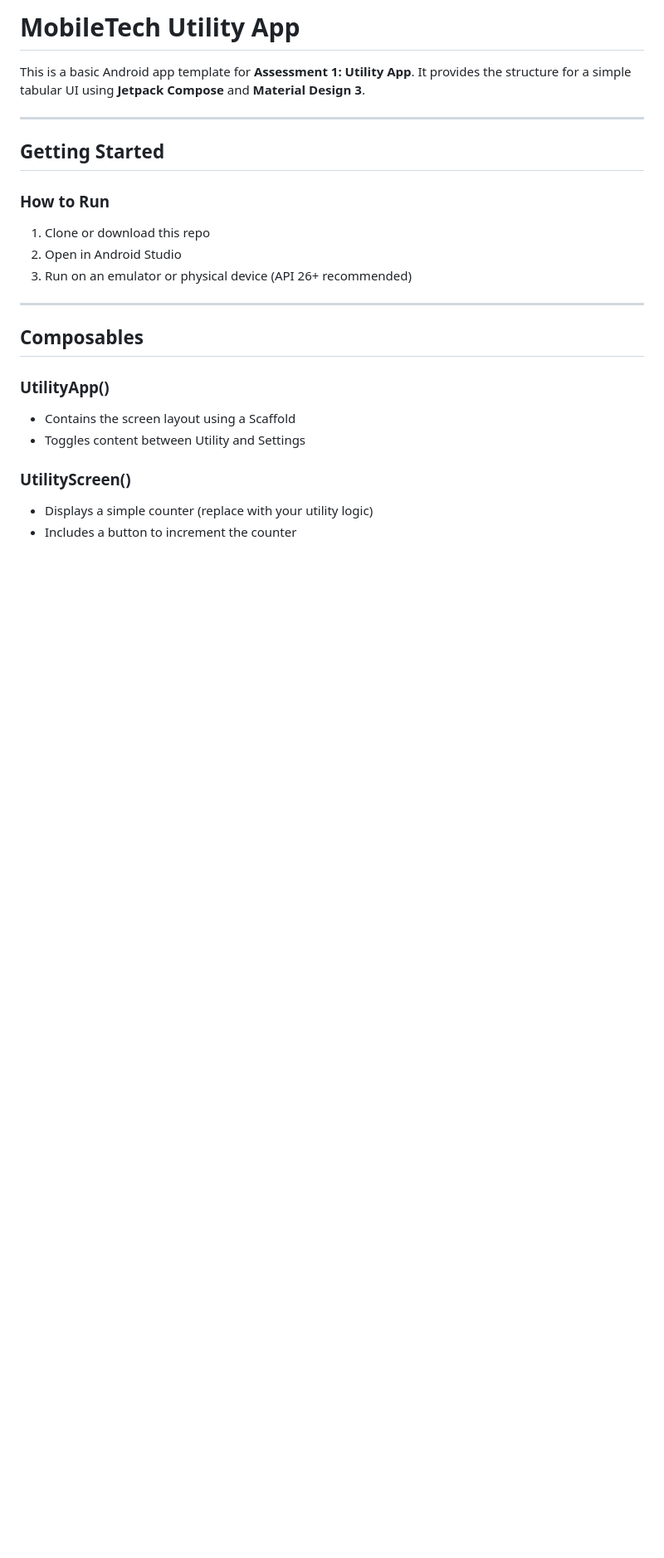
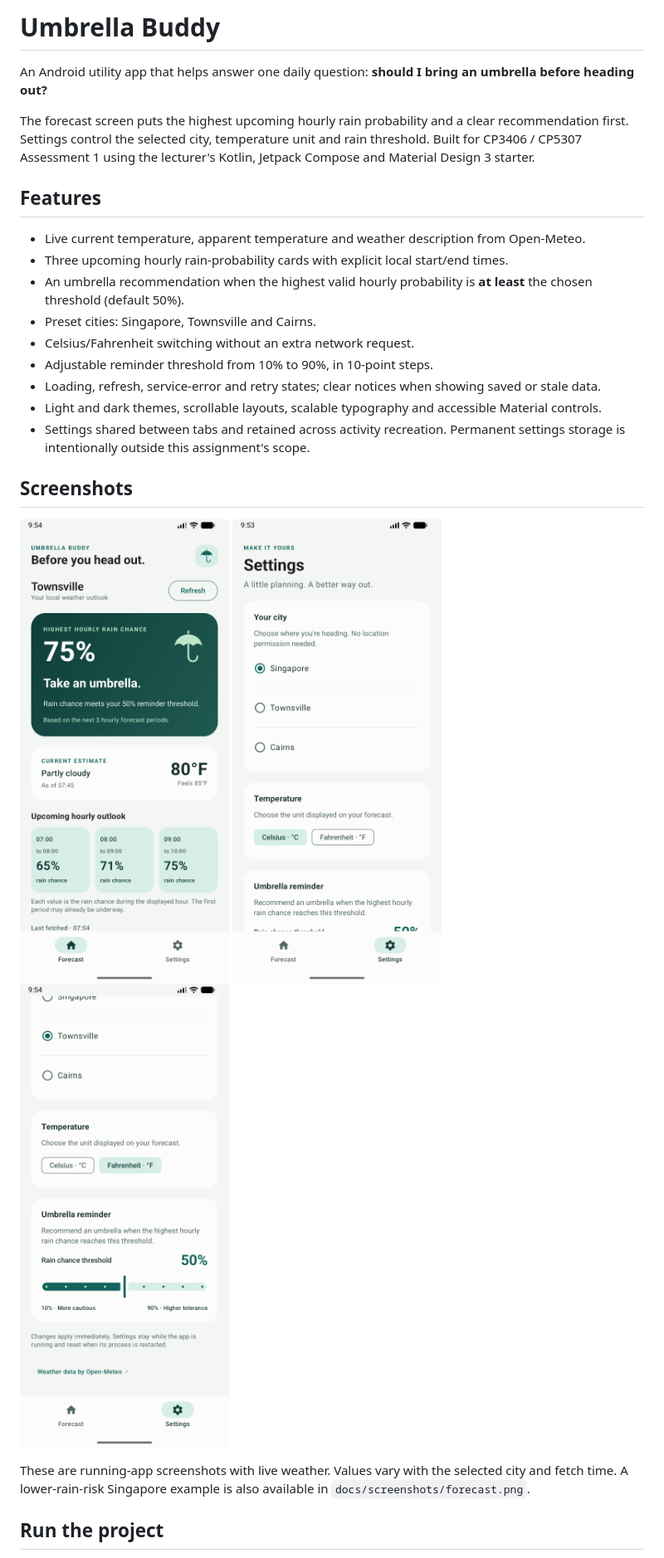
Before and after one commit to Tanruiming/CP3406-UtilityApp, a Markdown page: README.md, the part around one of its changes. Shown at 83% size. Drawn GitHub-style; pictures changed too: docs/screenshots/forecast-umbrella.png (added), docs/screenshots/settings-controls.png (added), docs/screenshots/settings.png (added); blank space fills up the shorter version.

Commit message:
Add weather tests, UI screenshots and project documentation

```diff
--- a/README.md
+++ b/README.md
@@ -1,26 +1,30 @@
-# MobileTech Utility App
+# Umbrella Buddy
 
-This is a basic Android app template for **Assessment 1: Utility App**.
-It provides the structure for a simple tabular UI using **Jetpack Compose** and **Material Design 3**.
+An Android utility app that helps answer one daily question: **should I bring an umbrella before heading out?**
 
----
+The forecast screen puts the highest upcoming hourly rain probability and a clear recommendation first. Settings control the selected city, temperature unit and rain threshold. Built for CP3406 / CP5307 Assessment 1 using the lecturer's Kotlin, Jetpack Compose and Material Design 3 starter.
 
-## Getting Started
+## Features
 
-### How to Run
-1. Clone or download this repo
-2. Open in Android Studio
-3. Run on an emulator or physical device (API 26+ recommended)
+- Live current temperature, apparent temperature and weather description from Open-Meteo.
+- Three upcoming hourly rain-probability cards with explicit local start/end times.
+- An umbrella recommendation when the highest valid hourly probability is **at least** the chosen threshold (default 50%).
+- Preset cities: Singapore, Townsville and Cairns.
+- Celsius/Fahrenheit switching without an extra network request.
+- Adjustable reminder threshold from 10% to 90%, in 10-point steps.
+- Loading, refresh, service-error and retry states; clear notices when showing saved or stale data.
+- Light and dark themes, scrollable layouts, scalable typography and accessible Material controls.
+- Settings shared between tabs and retained across activity recreation. Permanent settings storage is intentionally outside this assignment's scope.
 
----
+## Screenshots
 
-## Composables
+<p>
+  <img src="docs/screenshots/forecast-umbrella.png" width="260" alt="Live Townsville weather and umbrella recommendation" />
+  <img src="docs/screenshots/settings.png" width="260" alt="City and temperature settings" />
+  <img src="docs/screenshots/settings-controls.png" width="260" alt="Rain threshold control and data attribution" />
+</p>
 
-### UtilityApp()
-- Contains the screen layout using a Scaffold
-- Toggles content between Utility and Settings
+These are running-app screenshots with live weather. Values vary with the selected city and fetch time. A lower-rain-risk Singapore example is also available in `docs/screenshots/forecast.png`.
 
-### UtilityScreen()
-- Displays a simple counter (replace with your utility logic)
-- Includes a button to increment the counter
+## Run the project
 
```
Also changed, not shown: other parts of README.md (+51 -22 lines), docs/ARCHITECTURE.md (added, +48 -0 lines), docs/TESTING.md (added, +48 -0 lines), docs/screenshots/forecast.png (added), 5 other files.
